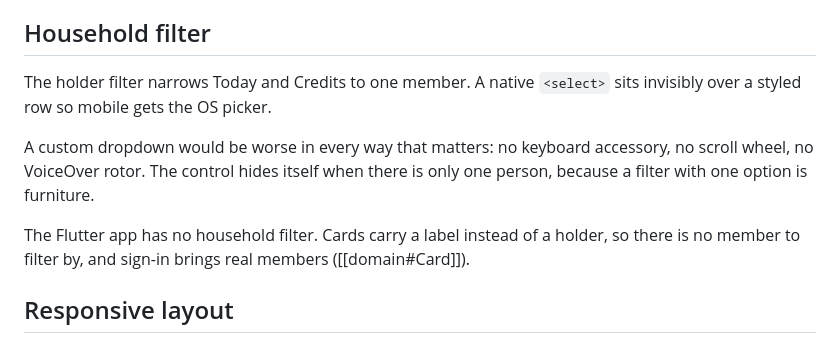
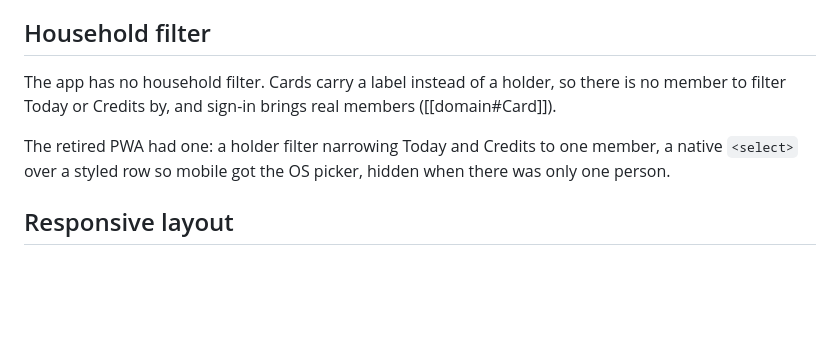
Before and after one commit to helpmebrands/reward-app, a Markdown page: lat.md/product/design.md, the part around the change. Drawn GitHub-style; blank space fills up the shorter version.

Commit message:
docs(lat): lead the household filter with the app having none (#263)
The PWA's <select> becomes history. Also drops the stale VITE_* exception
from the workflow-variable spec; the test has none and no such variable
exists on the staging environment or the repository.

Closes #263

Co-Authored-By: Claude Opus 5.5 (1M context) <noreply@anthropic.com>

```diff
--- a/lat.md/product/design.md
+++ b/lat.md/product/design.md
@@ -81,11 +81,9 @@ The credit sheet (`CreditSheet`) makes logging a partial amount as easy as loggi
 
 ## Household filter
 
-The holder filter narrows Today and Credits to one member. A native `<select>` sits invisibly over a styled row so mobile gets the OS picker.
+The app has no household filter. Cards carry a label instead of a holder, so there is no member to filter Today or Credits by, and sign-in brings real members ([[domain#Card]]).
 
-A custom dropdown would be worse in every way that matters: no keyboard accessory, no scroll wheel, no VoiceOver rotor. The control hides itself when there is only one person, because a filter with one option is furniture.
-
-The Flutter app has no household filter. Cards carry a label instead of a holder, so there is no member to filter by, and sign-in brings real members ([[domain#Card]]).
+The retired PWA had one: a holder filter narrowing Today and Credits to one member, a native `<select>` over a styled row so mobile got the OS picker, hidden when there was only one person.
 
 ## Responsive layout
 
```
Also changed, not shown: lat.md/infra/infra-tests.md (+1 -1 lines).
